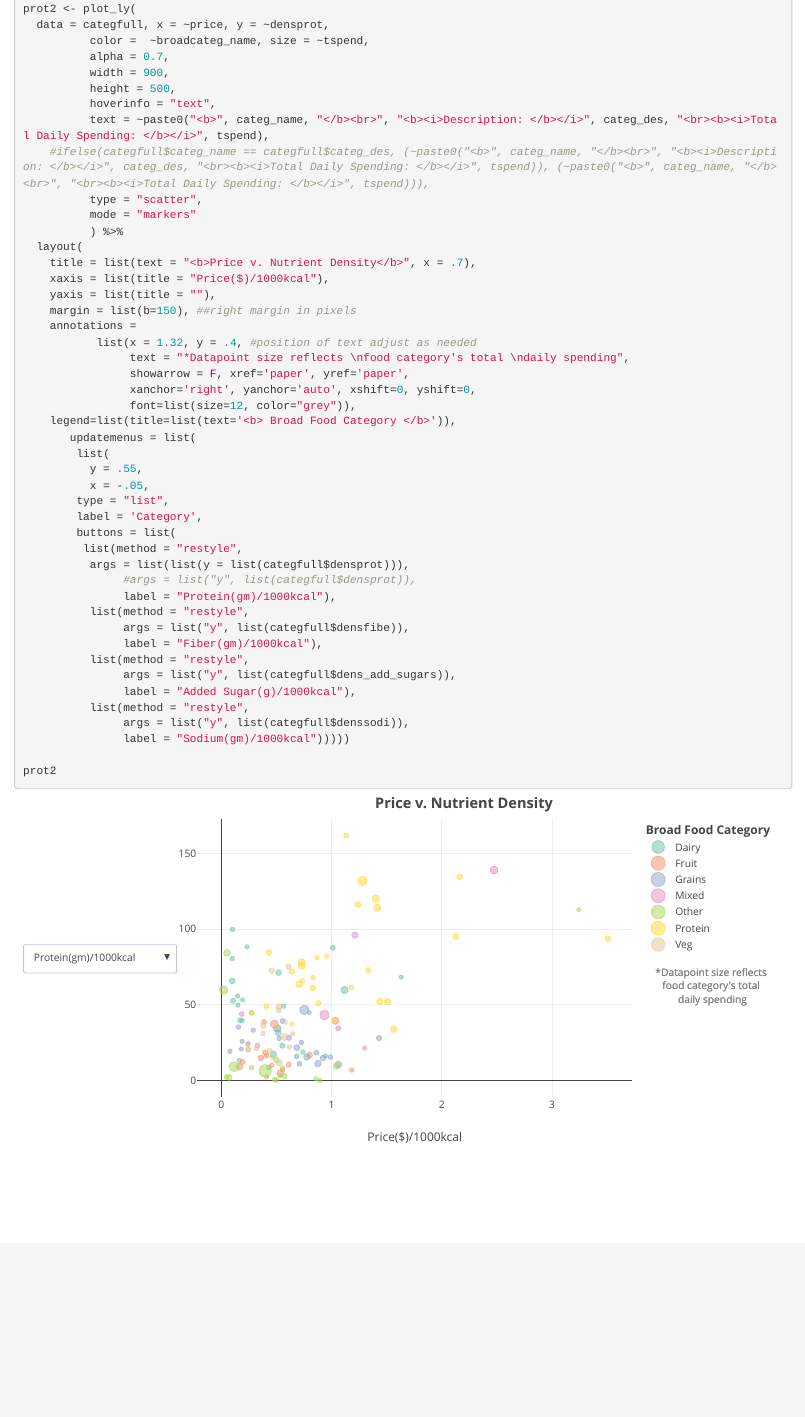
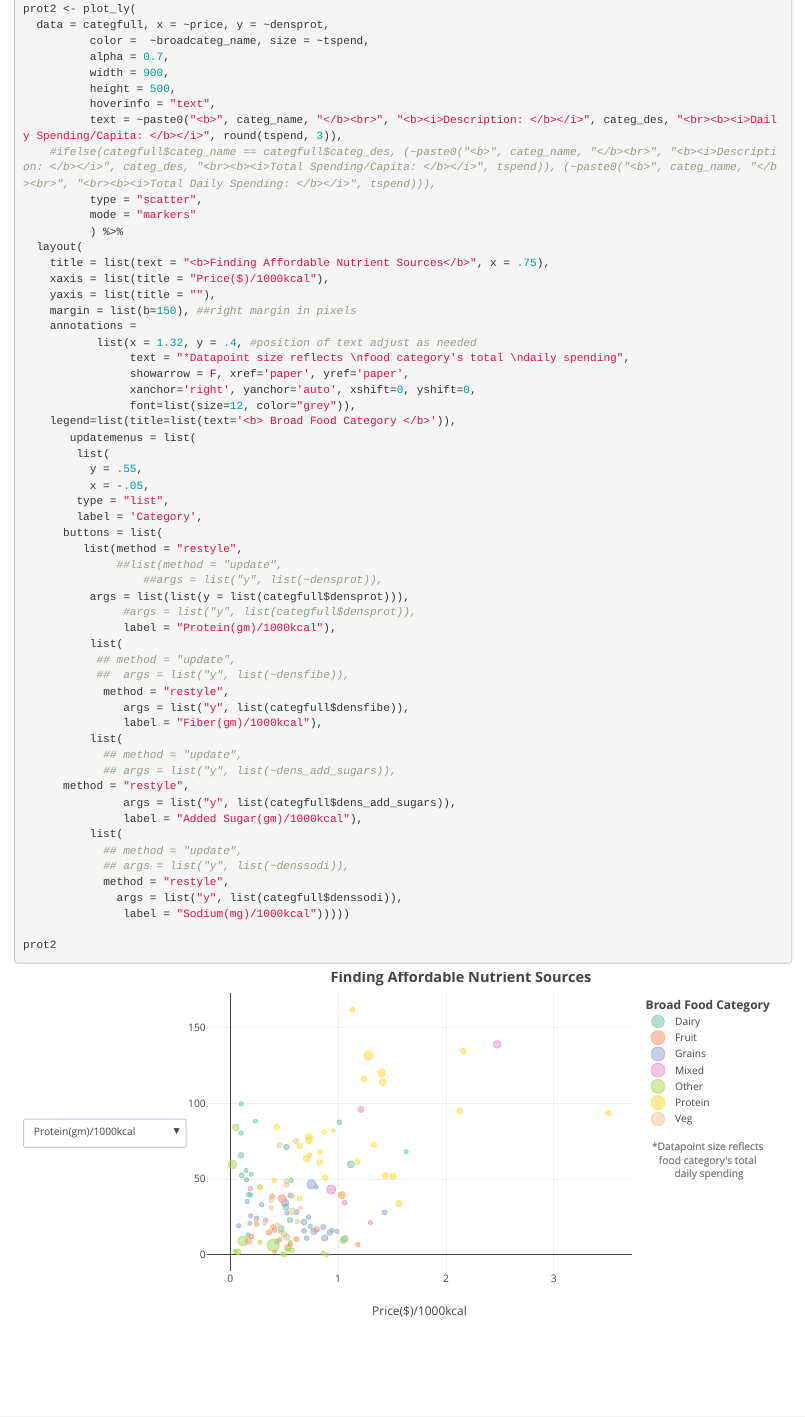
Before and after one commit to aidangildea/USDA-Nutrient-Dashboard, an R Markdown document (NIFA Visualizations.Rmd): the page in a window 1100 px wide, from 5160 px down. Rendered offline with R 4.5, knitr and Pandoc, with nearby package versions.

Commit message:
label update

````diff
--- a/NIFA Visualizations.Rmd
+++ b/NIFA Visualizations.Rmd
@@ -117,13 +117,13 @@ prot2 <- plot_ly(
           width = 900,
           height = 500,
           hoverinfo = "text",
-          text = ~paste0("<b>", categ_name, "</b><br>", "<b><i>Description: </b></i>", categ_des, "<br><b><i>Total Daily Spending: </b></i>", tspend),
-    #ifelse(categfull$categ_name == categfull$categ_des, (~paste0("<b>", categ_name, "</b><br>", "<b><i>Description: </b></i>", categ_des, "<br><b><i>Total Daily Spending: </b></i>", tspend)), (~paste0("<b>", categ_name, "</b><br>", "<br><b><i>Total Daily Spending: </b></i>", tspend))),
+          text = ~paste0("<b>", categ_name, "</b><br>", "<b><i>Description: </b></i>", categ_des, "<br><b><i>Daily Spending/Capita: </b></i>", round(tspend, 3)),
+    #ifelse(categfull$categ_name == categfull$categ_des, (~paste0("<b>", categ_name, "</b><br>", "<b><i>Description: </b></i>", categ_des, "<br><b><i>Total Spending/Capita: </b></i>", tspend)), (~paste0("<b>", categ_name, "</b><br>", "<br><b><i>Total Daily Spending: </b></i>", tspend))),
           type = "scatter",
           mode = "markers"
           ) %>%
   layout(
-    title = list(text = "<b>Price v. Nutrient Density</b>", x = .7),
+    title = list(text = "<b>Finding Affordable Nutrient Sources</b>", x = .75),
     xaxis = list(title = "Price($)/1000kcal"),
     yaxis = list(title = ""),
     margin = list(b=150), ##right margin in pixels
@@ -140,20 +140,31 @@ prot2 <- plot_ly(
           x = -.05,
         type = "list",
         label = 'Category',
-        buttons = list(
+      buttons = list(
          list(method = "restyle",
+              ##list(method = "update",
+                  ##args = list("y", list(~densprot)),
           args = list(list(y = list(categfull$densprot))),
                #args = list("y", list(categfull$densprot)),
                label = "Protein(gm)/1000kcal"),
-          list(method = "restyle",
+          list(
+           ## method = "update",
+           ##  args = list("y", list(~densfibe)),
+            method = "restyle",
                args = list("y", list(categfull$densfibe)),
                label = "Fiber(gm)/1000kcal"),
-          list(method = "restyle",
+          list(
+            ## method = "update",
+            ## args = list("y", list(~dens_add_sugars)),
+      method = "restyle",
                args = list("y", list(categfull$dens_add_sugars)),
-               label = "Added Sugar(g)/1000kcal"),
-          list(method = "restyle",
-               args = list("y", list(categfull$denssodi)),
-               label = "Sodium(gm)/1000kcal")))))
+               label = "Added Sugar(gm)/1000kcal"),
+          list(
+            ## method = "update",
+            ## args = list("y", list(~denssodi)),
+            method = "restyle",
+              args = list("y", list(categfull$denssodi)),
+               label = "Sodium(mg)/1000kcal")))))
 
 prot2
 ```
````
Also changed, not shown: NIFA Visualizations.Rmd (8 more changed lines).
